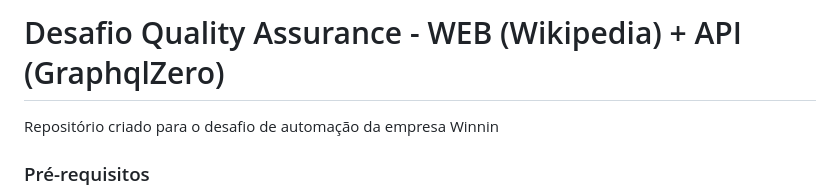
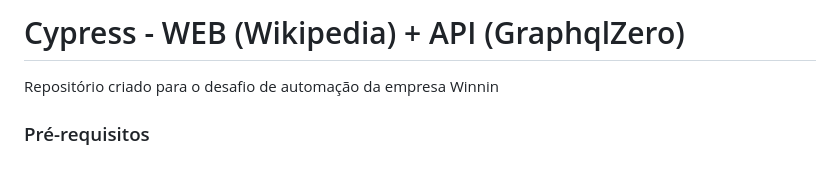
Before and after one commit to ASMLA/cypress-web-api, a Markdown page: README.md, the part around the change. GitHub-like rendering; blank space fills up the shorter version.

```diff
--- a/README.md
+++ b/README.md
@@ -1,4 +1,4 @@
-# Desafio Quality Assurance - WEB (Wikipedia) + API (GraphqlZero)
+# Cypress - WEB (Wikipedia) + API (GraphqlZero)
 
 Repositório criado para o desafio de automação da empresa Winnin
 
```
